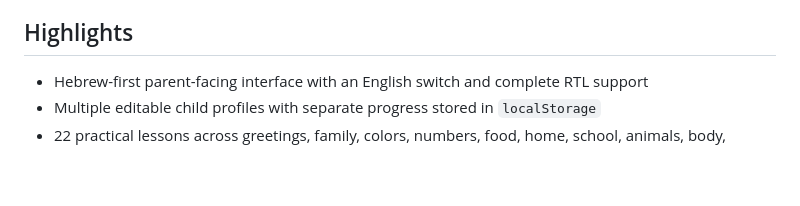
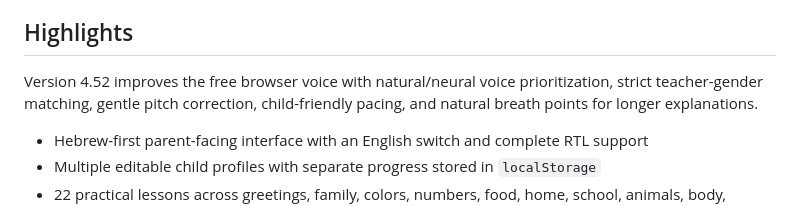
Before and after one commit to yinonha-rgb/english-adventure, a Markdown page: README.md, the part around the change. Rendered like a GitHub page; blank space fills up the shorter version.

Commit message:
Document and test natural Emily voice

```diff
--- a/README.md
+++ b/README.md
@@ -9,6 +9,8 @@ The voice teacher now uses six human-style answer categories, three difficulty l
 The application is being split incrementally so existing progress and deployed flows remain compatible throughout the migration. Version 4.43 introduces `services/storage.js` and `services/state.js` as the single tested foundation for local persistence, immutable snapshots, active-profile lookup, idempotent XP awards, and deduplicated mistakes. The existing `ea-v2` localStorage key and Firestore document shape are intentionally unchanged. Pages and routing will move onto this foundation in later, separately tested phases rather than through a risky all-at-once rewrite.
 
 ## Highlights
+
+Version 4.52 improves the free browser voice with natural/neural voice prioritization, strict teacher-gender matching, gentle pitch correction, child-friendly pacing, and natural breath points for longer explanations.
 
 - Hebrew-first parent-facing interface with an English switch and complete RTL support
 - Multiple editable child profiles with separate progress stored in `localStorage`
```
